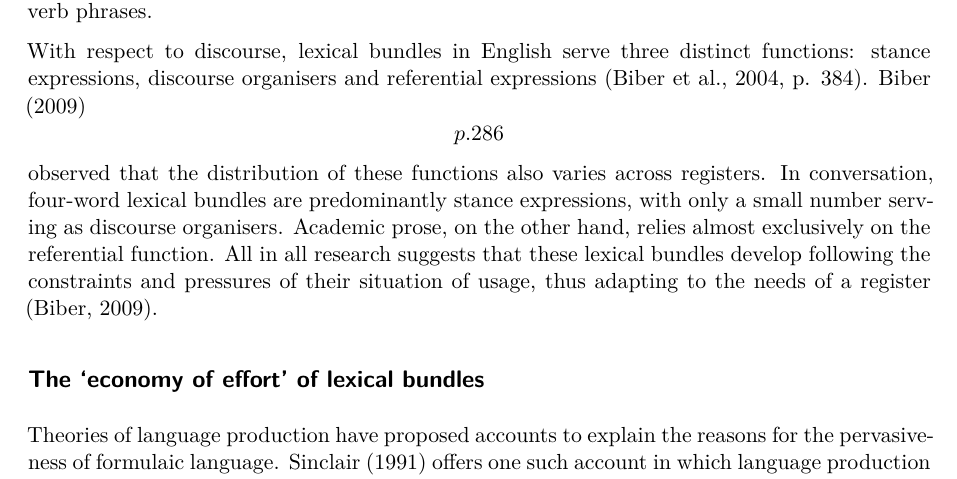
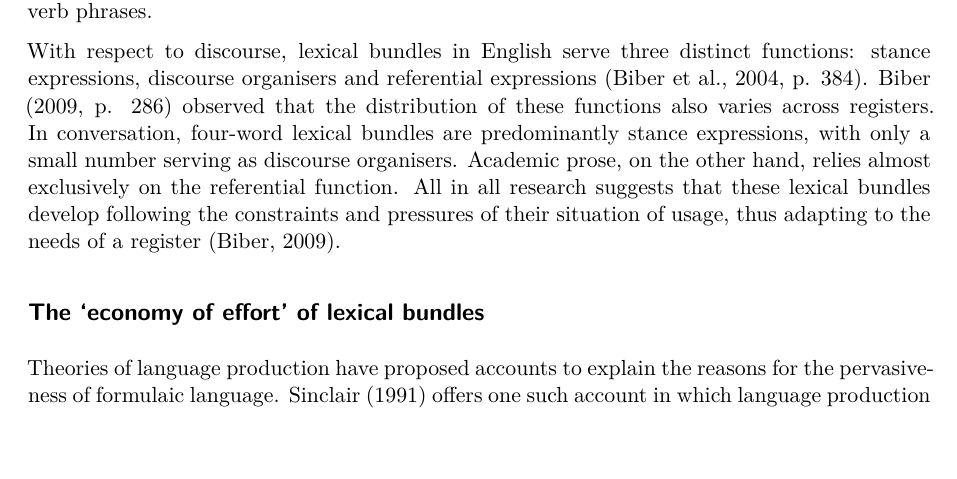
Before and after one commit to quincyhopper/AV-and-register, a Quarto document (paper.qmd): part of page 2 of 19, cut so that both start at the same text, the shorter picture padded with empty space. Rendered offline with R 4.5, knitr and Pandoc in place of Quarto, then LaTeX, with nearby package versions; drawn as R Markdown's standard PDF in place of the format the file asks for.

Commit message:
Remove escaping backslashes from page number citation

```diff
--- a/paper.qmd
+++ b/paper.qmd
@@ -58,7 +58,7 @@ While recurrent word sequences are common across all registers, their distributi
 
 Lexical bundles also vary systematically across registers in terms of the Part-Of-Speech they employ and their discourse functions. For example, @Biber_2009 [p.284] found that, in conversation, approximately 90% of bundles are declarative or interrogative clause segments, with around 50% beginning with a personal pronoun followed by a verb phrase. In academic prose, however, 74% of lexical bundles consisted of noun phrases, with no common bundles involving verb phrases.
 
-With respect to discourse, lexical bundles in English serve three distinct functions: stance expressions, discourse organisers and referential expressions [@Biber_2004 p.384]. @Biber_2009 \[p.286\] observed that the distribution of these functions also varies across registers. In conversation, four-word lexical bundles are predominantly stance expressions, with only a small number serving as discourse organisers. Academic prose, on the other hand, relies almost exclusively on the referential function. All in all research suggests that these lexical bundles develop following the constraints and pressures of their situation of usage, thus adapting to the needs of a register [@Biber_2009].
+With respect to discourse, lexical bundles in English serve three distinct functions: stance expressions, discourse organisers and referential expressions [@Biber_2004 p.384]. @Biber_2009 [p.286] observed that the distribution of these functions also varies across registers. In conversation, four-word lexical bundles are predominantly stance expressions, with only a small number serving as discourse organisers. Academic prose, on the other hand, relies almost exclusively on the referential function. All in all research suggests that these lexical bundles develop following the constraints and pressures of their situation of usage, thus adapting to the needs of a register [@Biber_2009].
 
 ## The 'economy of effort' of lexical bundles
 
```
